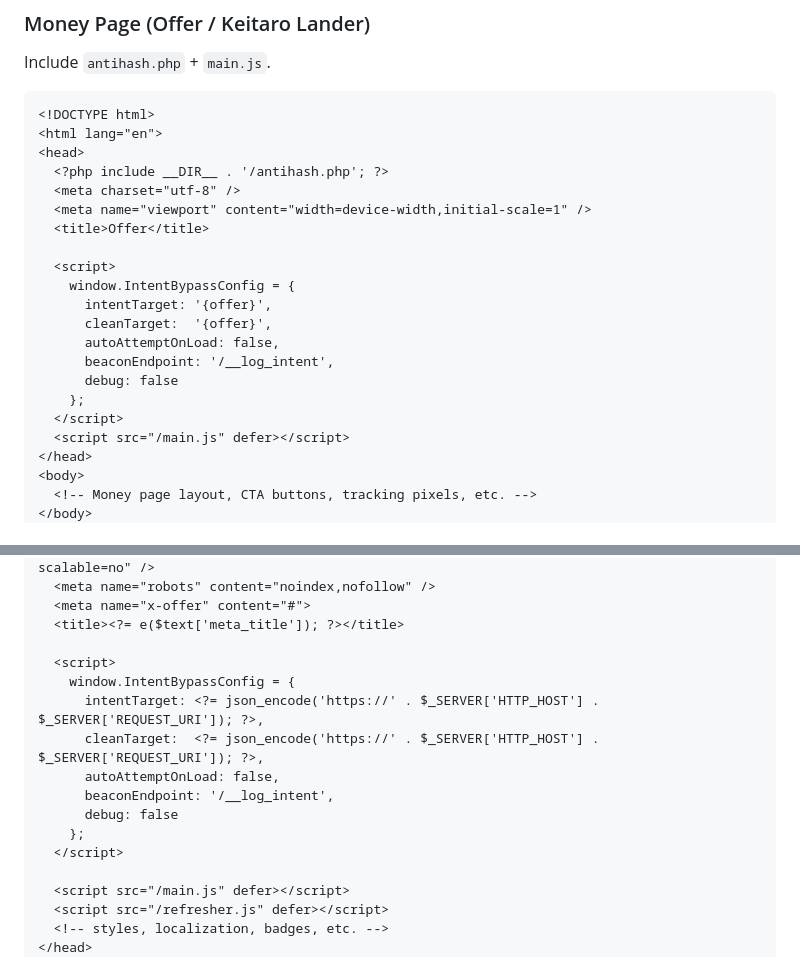
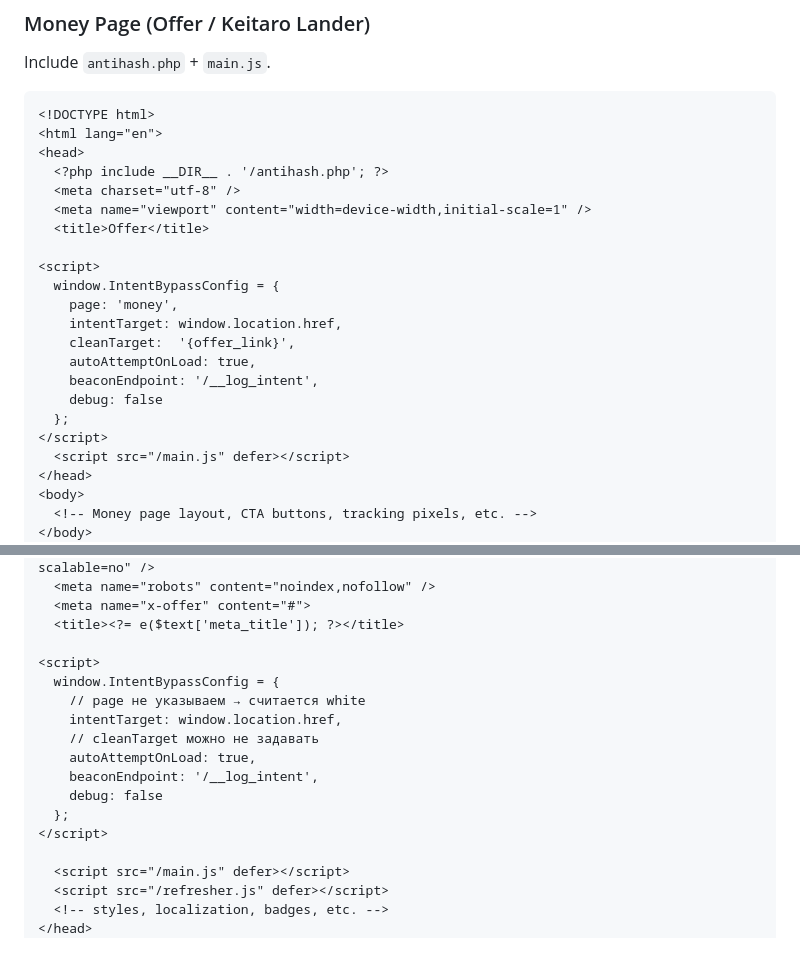
Before and after one commit to Turbalo/tiktokads, a Markdown page: README.md, 2 parts joined by grey strips. Drawn GitHub-style.

Commit message:
Update IntentBypassConfig in README.md

```diff
--- a/README.md
+++ b/README.md
@@ -90,15 +90,16 @@ Include `antihash.php` + `main.js`.
   <meta name="viewport" content="width=device-width,initial-scale=1" />
   <title>Offer</title>
 
-  <script>
-    window.IntentBypassConfig = {
-      intentTarget: '{offer}',
-      cleanTarget:  '{offer}',
-      autoAttemptOnLoad: false,
-      beaconEndpoint: '/__log_intent',
-      debug: false
-    };
-  </script>
+<script>
+  window.IntentBypassConfig = {
+    page: 'money',
+    intentTarget: window.location.href,
+    cleanTarget:  '{offer_link}',
+    autoAttemptOnLoad: true,
+    beaconEndpoint: '/__log_intent',
+    debug: false
+  };
+</script>
   <script src="/main.js" defer></script>
 </head>
 <body>
@@ -121,15 +122,16 @@ Include `antihash.php`, `main.js`, and `refresher.js`.
   <meta name="x-offer" content="#">
   <title><?= e($text['meta_title']); ?></title>
 
-  <script>
-    window.IntentBypassConfig = {
-      intentTarget: <?= json_encode('https://' . $_SERVER['HTTP_HOST'] . $_SERVER['REQUEST_URI']); ?>,
-      cleanTarget:  <?= json_encode('https://' . $_SERVER['HTTP_HOST'] . $_SERVER['REQUEST_URI']); ?>,
-      autoAttemptOnLoad: false,
-      beaconEndpoint: '/__log_intent',
-      debug: false
-    };
-  </script>
+<script>
+  window.IntentBypassConfig = {
+    // page не указываем → считается white
+    intentTarget: window.location.href,
+    // cleanTarget можно не задавать
+    autoAttemptOnLoad: true,
+    beaconEndpoint: '/__log_intent',
+    debug: false
+  };
+</script>
 
   <script src="/main.js" defer></script>
   <script src="/refresher.js" defer></script>
```
